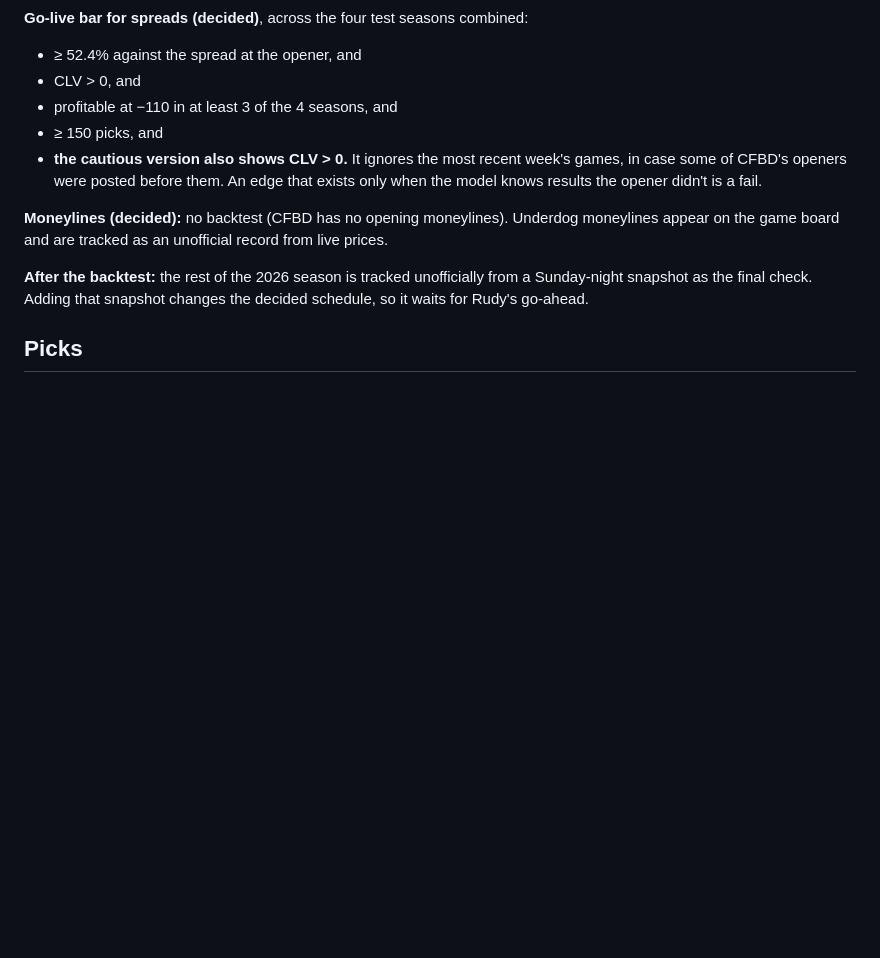
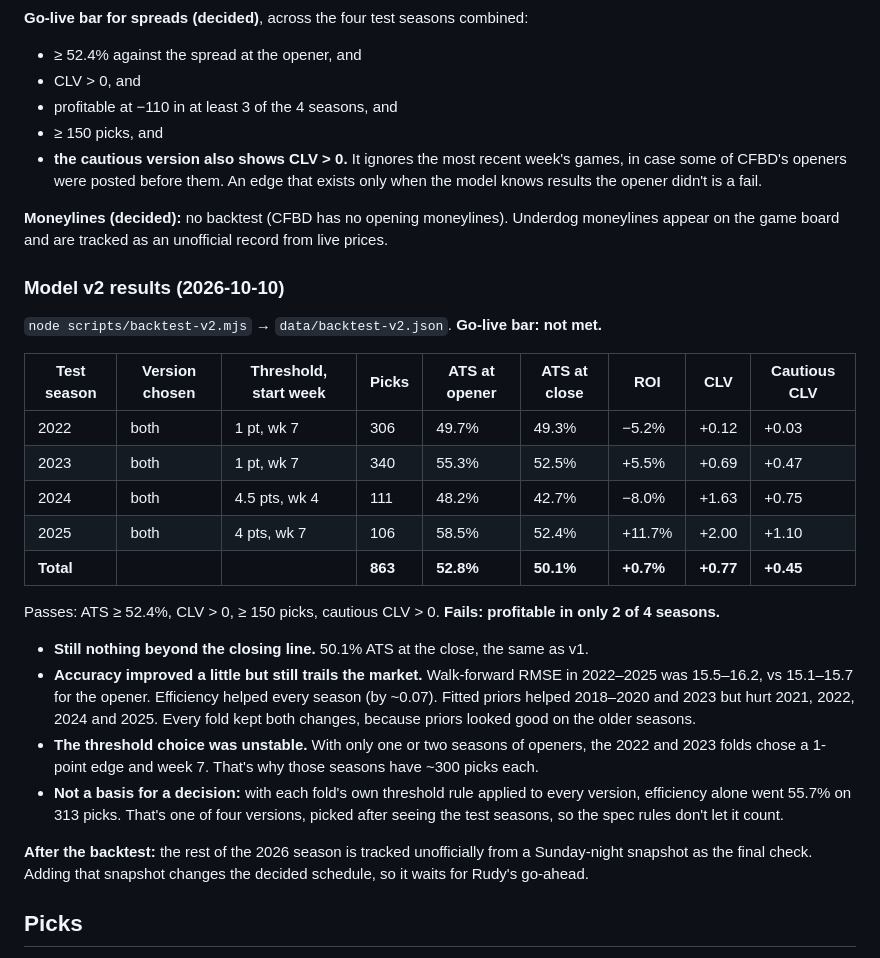
Before and after one commit to mattrudy13/cfb-picks, a Markdown page: SPEC.md, the part around the change. GitHub-like rendering; blank space fills up the shorter version.

Commit message:
docs(spec): record model v2 results
Co-Authored-By: Claude Opus 5.5 <noreply@anthropic.com>

```diff
--- a/SPEC.md
+++ b/SPEC.md
@@ -192,6 +192,31 @@ version each fold picked on its own**. 2015 is warm-up for the ratings.
 **Moneylines (decided):** no backtest (CFBD has no opening moneylines). Underdog moneylines appear on the
 game board and are tracked as an unofficial record from live prices.
 
+### Model v2 results (2026-10-10)
+
+`node scripts/backtest-v2.mjs` → `data/backtest-v2.json`. **Go-live bar: not met.**
+
+| Test season | Version chosen | Threshold, start week | Picks | ATS at opener | ATS at close | ROI | CLV | Cautious CLV |
+|---|---|---|---|---|---|---|---|---|
+| 2022 | both | 1 pt, wk 7 | 306 | 49.7% | 49.3% | −5.2% | +0.12 | +0.03 |
+| 2023 | both | 1 pt, wk 7 | 340 | 55.3% | 52.5% | +5.5% | +0.69 | +0.47 |
+| 2024 | both | 4.5 pts, wk 4 | 111 | 48.2% | 42.7% | −8.0% | +1.63 | +0.75 |
+| 2025 | both | 4 pts, wk 7 | 106 | 58.5% | 52.4% | +11.7% | +2.00 | +1.10 |
+| **Total** | | | **863** | **52.8%** | **50.1%** | **+0.7%** | **+0.77** | **+0.45** |
+
+Passes: ATS ≥ 52.4%, CLV > 0, ≥ 150 picks, cautious CLV > 0. **Fails: profitable in only 2 of 4 seasons.**
+
+- **Still nothing beyond the closing line.** 50.1% ATS at the close, the same as v1.
+- **Accuracy improved a little but still trails the market.** Walk-forward RMSE in 2022–2025 was 15.5–16.2,
+  vs 15.1–15.7 for the opener. Efficiency helped every season (by ~0.07). Fitted priors helped 2018–2020 and
+  2023 but hurt 2021, 2022, 2024 and 2025. Every fold kept both changes, because priors looked good on the
+  older seasons.
+- **The threshold choice was unstable.** With only one or two seasons of openers, the 2022 and 2023 folds
+  chose a 1-point edge and week 7. That's why those seasons have ~300 picks each.
+- **Not a basis for a decision:** with each fold's own threshold rule applied to every version, efficiency
+  alone went 55.7% on 313 picks. That's one of four versions, picked after seeing the test seasons, so the
+  spec rules don't let it count.
+
 **After the backtest:** the rest of the 2026 season is tracked unofficially from a Sunday-night snapshot as
 the final check. Adding that snapshot changes the decided schedule, so it waits for Rudy's go-ahead.
 
```
